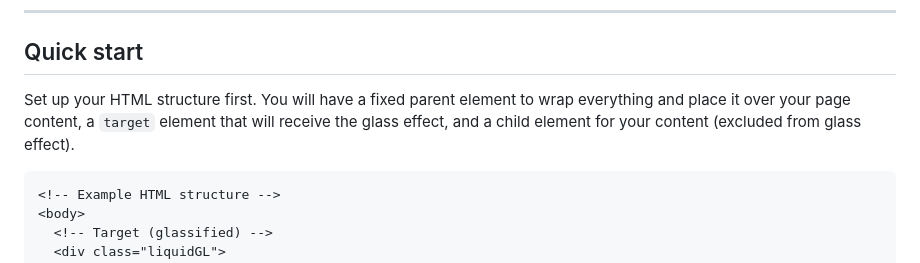
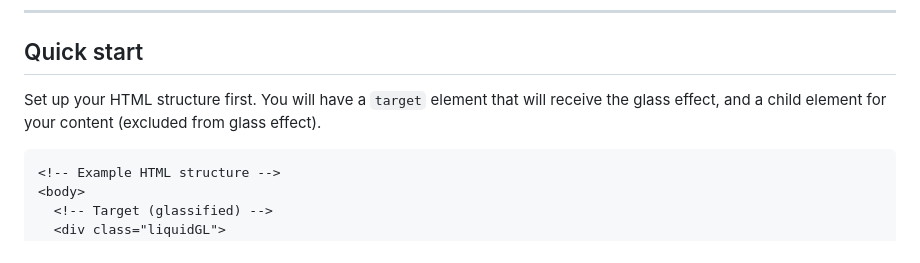
Before and after one commit to sonovice/liquidGL, a Markdown page: README.md, the part around the change printed below. Rendered like a GitHub page.

````diff
--- a/README.md
+++ b/README.md
@@ -53,7 +52,7 @@ Add **both** of the following scripts before you initialise `liquidGL()` (normal
 
 ## Quick start
 
-Set up your HTML structure first. You will have a fixed parent element to wrap everything and place it over your page content, a `target` element that will receive the glass effect, and a child element for your content (excluded from glass effect).
+Set up your HTML structure first. You will have a `target` element that will receive the glass effect, and a child element for your content (excluded from glass effect).
 
 ```html
 <!-- Example HTML structure -->
````
Also changed, not shown: other parts of README.md (+1 -2 lines).
